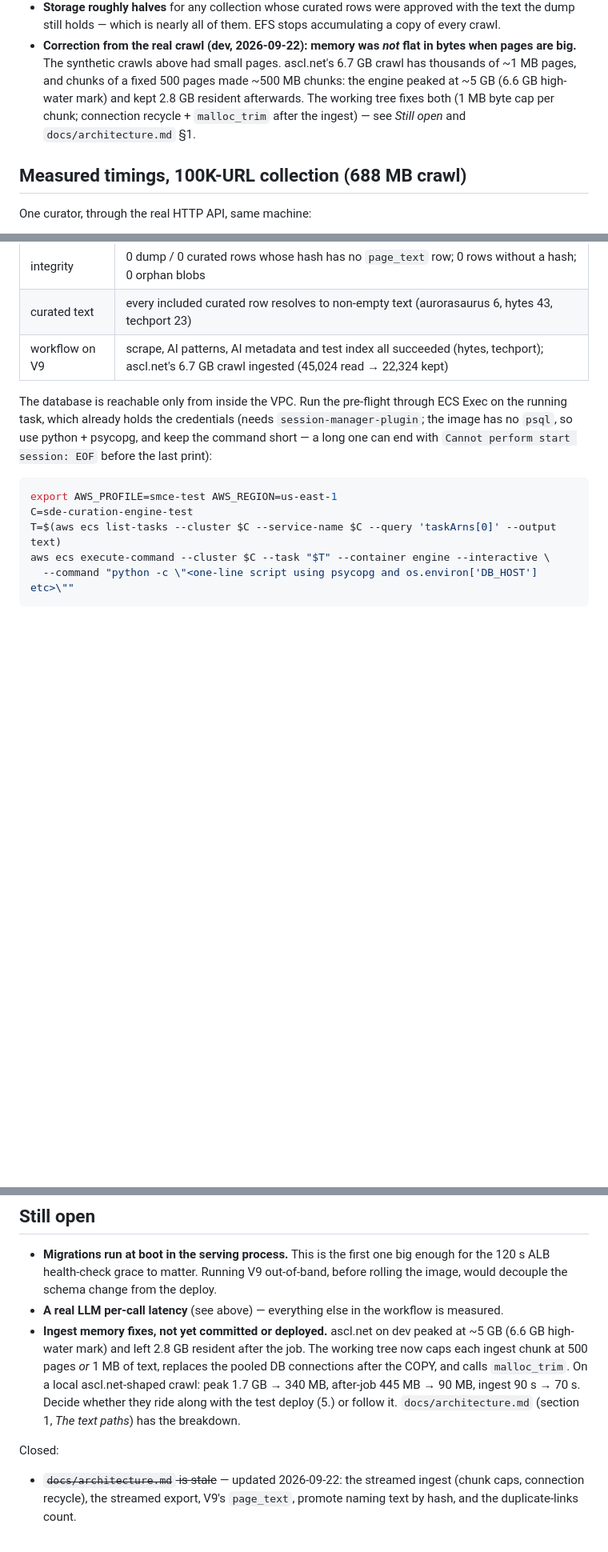
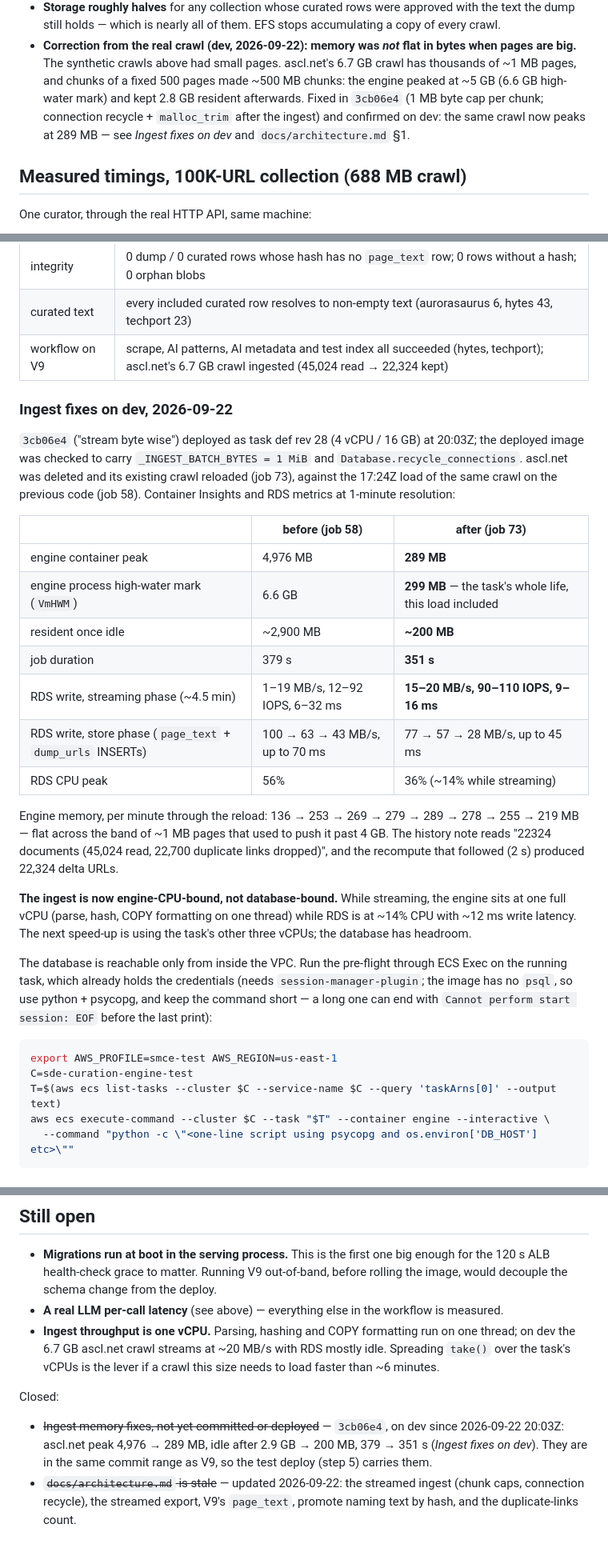
Before and after one commit to NASA-IMPACT/sde-curation-engine, a Markdown page: page-text-v9-cutover.md, 3 parts joined by grey strips. Shown at 80% size. Rendered like a GitHub page; blank space fills up the shorter version.

```diff
--- a/page-text-v9-cutover.md
+++ b/page-text-v9-cutover.md
@@ -72,9 +72,9 @@ natural-language text distribution:
 - **Correction from the real crawl (dev, 2026-09-22): memory was *not* flat in bytes when pages are
   big.** The synthetic crawls above had small pages. ascl.net's 6.7 GB crawl has thousands of ~1 MB
   pages, and chunks of a fixed 500 pages made ~500 MB chunks: the engine peaked at ~5 GB (6.6 GB
-  high-water mark) and kept 2.8 GB resident afterwards. The working tree fixes both (1 MB byte cap
-  per chunk; connection recycle + `malloc_trim` after the ingest) — see *Still open* and
-  `docs/architecture.md` §1.
+  high-water mark) and kept 2.8 GB resident afterwards. Fixed in `3cb06e4` (1 MB byte cap per
+  chunk; connection recycle + `malloc_trim` after the ingest) and confirmed on dev: the same crawl
+  now peaks at 289 MB — see *Ingest fixes on dev* and `docs/architecture.md` §1.
 
 ## Measured timings, 100K-URL collection (688 MB crawl)
 
@@ -214,6 +214,32 @@ only earlier backup is the 08:31Z automated snapshot). Checked afterwards:
 | curated text | every included curated row resolves to non-empty text (aurorasaurus 6, hytes 43, techport 23) |
 | workflow on V9 | scrape, AI patterns, AI metadata and test index all succeeded (hytes, techport); ascl.net's 6.7 GB crawl ingested (45,024 read → 22,324 kept) |
 
+### Ingest fixes on dev, 2026-09-22
+
+`3cb06e4` ("stream byte wise") deployed as task def rev 28 (4 vCPU / 16 GB) at 20:03Z; the deployed
+image was checked to carry `_INGEST_BATCH_BYTES = 1 MiB` and `Database.recycle_connections`.
+ascl.net was deleted and its existing crawl reloaded (job 73), against the 17:24Z load of the same
+crawl on the previous code (job 58). Container Insights and RDS metrics at 1-minute resolution:
+
+| | before (job 58) | after (job 73) |
+|---|---|---|
+| engine container peak | 4,976 MB | **289 MB** |
+| engine process high-water mark (`VmHWM`) | 6.6 GB | **299 MB** — the task's whole life, this load included |
+| resident once idle | ~2,900 MB | **~200 MB** |
+| job duration | 379 s | **351 s** |
+| RDS write, streaming phase (~4.5 min) | 1–19 MB/s, 12–92 IOPS, 6–32 ms | **15–20 MB/s, 90–110 IOPS, 9–16 ms** |
+| RDS write, store phase (`page_text` + `dump_urls` INSERTs) | 100 → 63 → 43 MB/s, up to 70 ms | 77 → 57 → 28 MB/s, up to 45 ms |
+| RDS CPU peak | 56% | 36% (~14% while streaming) |
+
+Engine memory, per minute through the reload: 136 → 253 → 269 → 279 → 289 → 278 → 255 → 219 MB —
+flat across the band of ~1 MB pages that used to push it past 4 GB. The history note reads
+"22324 documents (45,024 read, 22,700 duplicate links dropped)", and the recompute that followed
+(2 s) produced 22,324 delta URLs.
+
+**The ingest is now engine-CPU-bound, not database-bound.** While streaming, the engine sits at one
+full vCPU (parse, hash, COPY formatting on one thread) while RDS is at ~14% CPU with ~12 ms write
+latency. The next speed-up is using the task's other three vCPUs; the database has headroom.
+
 The database is reachable only from inside the VPC. Run the pre-flight through ECS Exec on the
 running task, which already holds the credentials (needs `session-manager-plugin`; the image has no
 `psql`, so use python + psycopg, and keep the command short — a long one can end with
@@ -312,15 +383,15 @@ So:
   120 s ALB health-check grace to matter. Running V9 out-of-band, before rolling the image, would
   decouple the schema change from the deploy.
 - **A real LLM per-call latency** (see above) — everything else in the workflow is measured.
-- **Ingest memory fixes, not yet committed or deployed.** ascl.net on dev peaked at ~5 GB (6.6 GB
-  high-water mark) and left 2.8 GB resident after the job. The working tree now caps each ingest
-  chunk at 500 pages *or* 1 MB of text, replaces the pooled DB connections after the COPY, and calls
-  `malloc_trim`. On a local ascl.net-shaped crawl: peak 1.7 GB → 340 MB, after-job 445 MB → 90 MB,
-  ingest 90 s → 70 s. Decide whether they ride along with the test deploy (5.) or follow it.
-  `docs/architecture.md` (section 1, *The text paths*) has the breakdown.
+- **Ingest throughput is one vCPU.** Parsing, hashing and COPY formatting run on one thread; on dev
+  the 6.7 GB ascl.net crawl streams at ~20 MB/s with RDS mostly idle. Spreading `take()` over the
+  task's vCPUs is the lever if a crawl this size needs to load faster than ~6 minutes.
 
 Closed:
 
+- ~~Ingest memory fixes, not yet committed or deployed~~ — `3cb06e4`, on dev since 2026-09-22
+  20:03Z: ascl.net peak 4,976 → 289 MB, idle after 2.9 GB → 200 MB, 379 → 351 s (*Ingest fixes on
+  dev*). They are in the same commit range as V9, so the test deploy (step 5) carries them.
 - ~~`docs/architecture.md` is stale~~ — updated 2026-09-22: the streamed ingest (chunk caps,
   connection recycle), the streamed export, V9's `page_text`, promote naming text by hash, and the
   duplicate-links count.
```
Also changed, not shown: other parts of page-text-v9-cutover.md (+51 -6 lines), README.md (+14 -5 lines), docs/architecture.md (+5 -5 lines).
